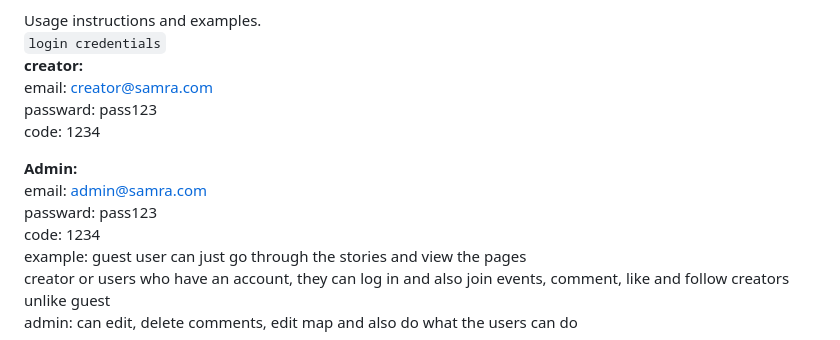
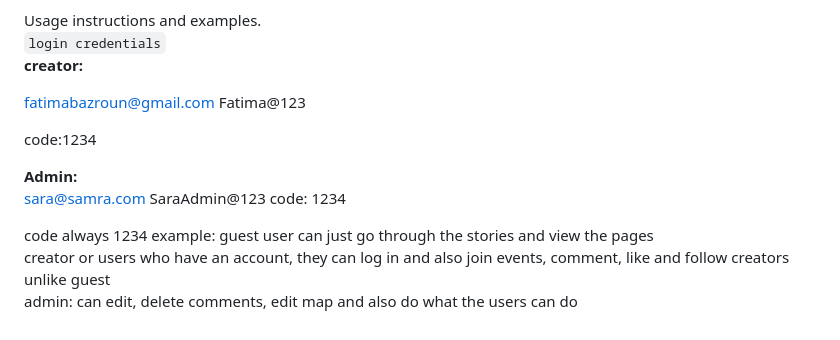
Before and after one commit to fatimabazroun/SWE363-TEAM19, a Markdown page: README.md, the part around the change. Drawn GitHub-style.

```diff
--- a/README.md
+++ b/README.md
@@ -37,14 +37,18 @@ Setup and installation instructions.
 Usage instructions and examples.
 `login credentials`
 **creator:**
-email: creator@samra.com
-passward: pass123
+
+fatimabazroun@gmail.com
+Fatima@123
+
+code:1234
+
+**Admin:**
+sara@samra.com
+SaraAdmin@123
 code: 1234
 
-**Admin:**
-email: admin@samra.com
-passward: pass123
-code: 1234
+code always 1234
 example: guest user can just go through the stories and view the pages
 creator or users who have an account, they can log in and also join events, comment, like and follow creators unlike guest
 admin: can edit, delete comments, edit map and also do what the users can do
```
